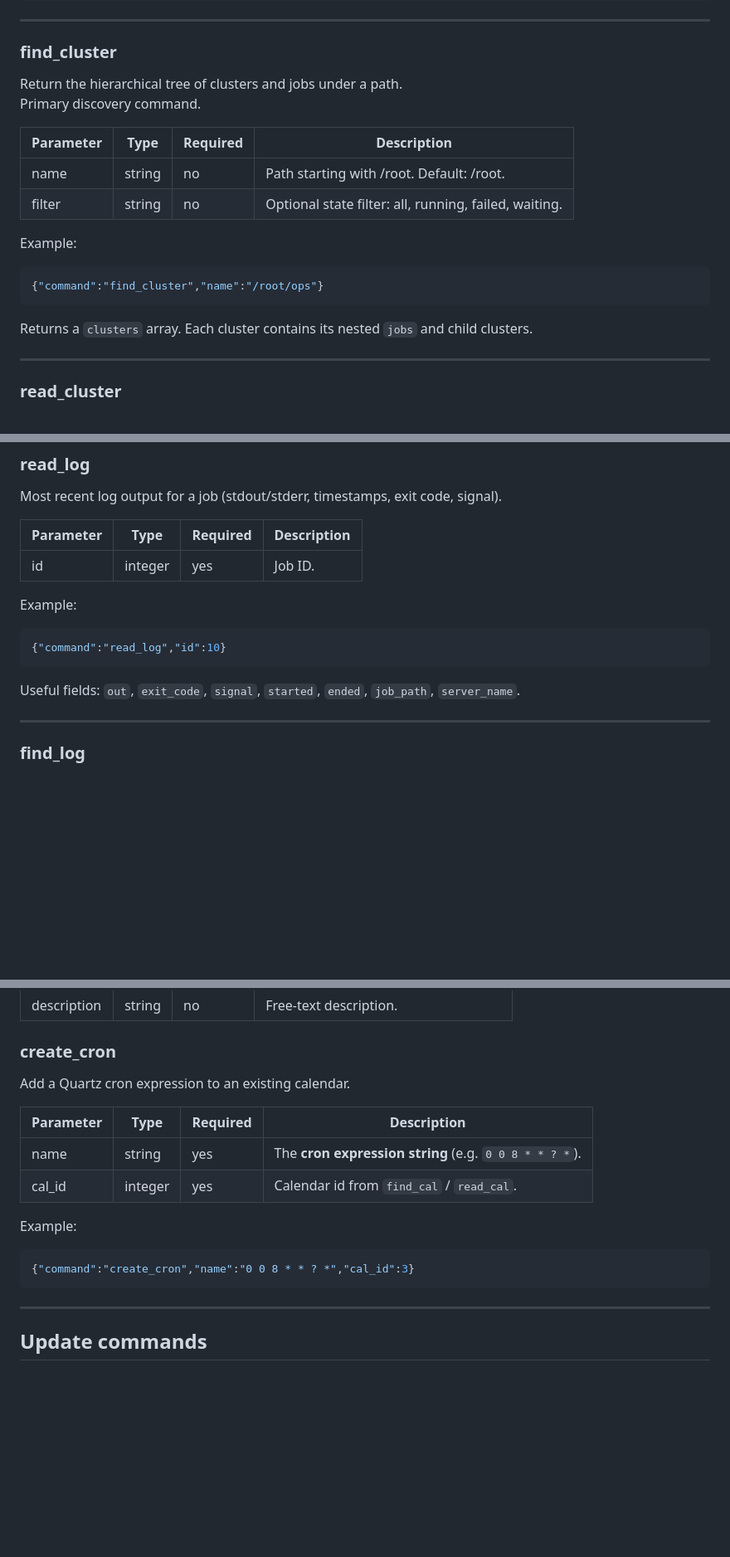
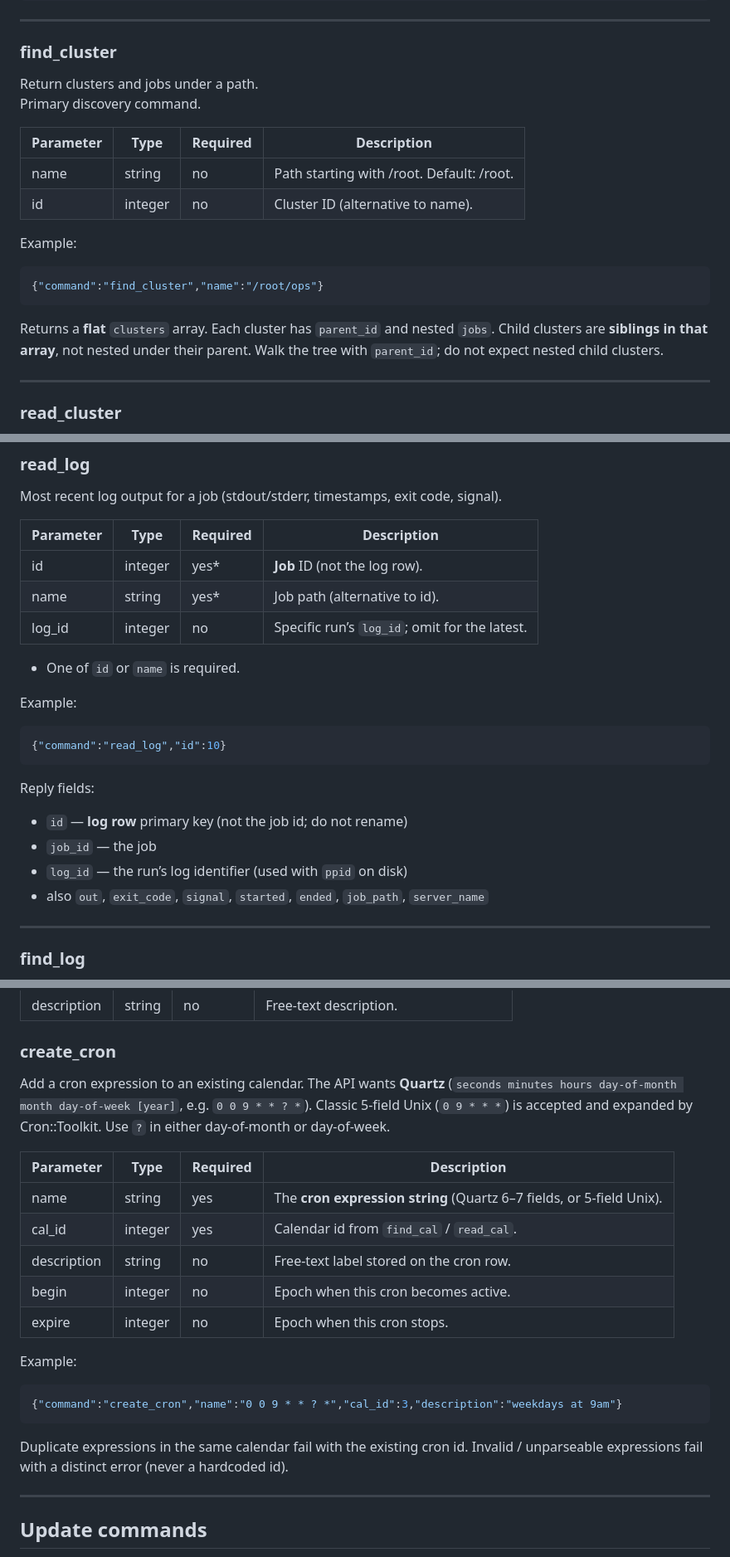
Before and after one commit to nathanielgraham/ordo, a Markdown page: public/docs/api.md, 3 parts joined by grey strips. Shown at 83% size. GitHub-like rendering; blank space fills up the shorter version.

Commit message:
Agent API follow-ups: api.md request_id, cron, read_log, find_cluster

````diff
--- a/public/docs/api.md
+++ b/public/docs/api.md
@@ -139,20 +141,20 @@ Example:
 
 ### find_cluster
 
-Return the hierarchical tree of clusters and jobs under a path.
+Return clusters and jobs under a path.
 Primary discovery command.
 
 | Parameter | Type   | Required | Description |
 |-----------|--------|----------|-------------|
 | name      | string | no       | Path starting with /root. Default: /root. |
-| filter    | string | no       | Optional state filter: all, running, failed, waiting. |
+| id        | integer | no      | Cluster ID (alternative to name). |
 
 Example:
 ```json
 {"command":"find_cluster","name":"/root/ops"}
 ```
 
-Returns a `clusters` array. Each cluster contains its nested `jobs` and child clusters.
+Returns a **flat** `clusters` array. Each cluster has `parent_id` and nested `jobs`. Child clusters are **siblings in that array**, not nested under their parent. Walk the tree with `parent_id`; do not expect nested child clusters.
 
 ---
 
@@ -195,14 +197,23 @@ Most recent log output for a job (stdout/stderr, timestamps, exit code, signal).
 
 | Parameter | Type    | Required | Description |
 |-----------|---------|----------|-------------|
-| id        | integer | yes      | Job ID. |
+| id        | integer | yes*     | **Job** ID (not the log row). |
+| name      | string  | yes*     | Job path (alternative to id). |
+| log_id    | integer | no       | Specific run’s `log_id`; omit for the latest. |
+
+* One of `id` or `name` is required.
 
 Example:
 ```json
 {"command":"read_log","id":10}
 ```
 
-Useful fields: `out`, `exit_code`, `signal`, `started`, `ended`, `job_path`, `server_name`.
+Reply fields:
+
+- `id` — **log row** primary key (not the job id; do not rename)
+- `job_id` — the job
+- `log_id` — the run’s log identifier (used with `ppid` on disk)
+- also `out`, `exit_code`, `signal`, `started`, `ended`, `job_path`, `server_name`
 
 ---
 
@@ -378,17 +389,22 @@ Create an identical copy of a cluster (does **not** start it).
 
 ### create_cron
 
-Add a Quartz cron expression to an existing calendar.
+Add a cron expression to an existing calendar. The API wants **Quartz** (`seconds minutes hours day-of-month month day-of-week [year]`, e.g. `0 0 9 * * ? *`). Classic 5-field Unix (`0 9 * * *`) is accepted and expanded by Cron::Toolkit. Use `?` in either day-of-month or day-of-week.
 
 | Parameter | Type | Required | Description |
 |-----------|------|----------|-------------|
-| name | string | yes | The **cron expression string** (e.g. `0 0 8 * * ? *`). |
+| name | string | yes | The **cron expression string** (Quartz 6–7 fields, or 5-field Unix). |
 | cal_id | integer | yes | Calendar id from `find_cal` / `read_cal`. |
+| description | string | no | Free-text label stored on the cron row. |
+| begin | integer | no | Epoch when this cron becomes active. |
+| expire | integer | no | Epoch when this cron stops. |
 
 Example:
 ```json
-{"command":"create_cron","name":"0 0 8 * * ? *","cal_id":3}
+{"command":"create_cron","name":"0 0 9 * * ? *","cal_id":3,"description":"weekdays at 9am"}
 ```
+
+Duplicate expressions in the same calendar fail with the existing cron id. Invalid / unparseable expressions fail with a distinct error (never a hardcoded id).
 
 ---
 
````
Also changed, not shown: other parts of public/docs/api.md (+5 -1 lines).
